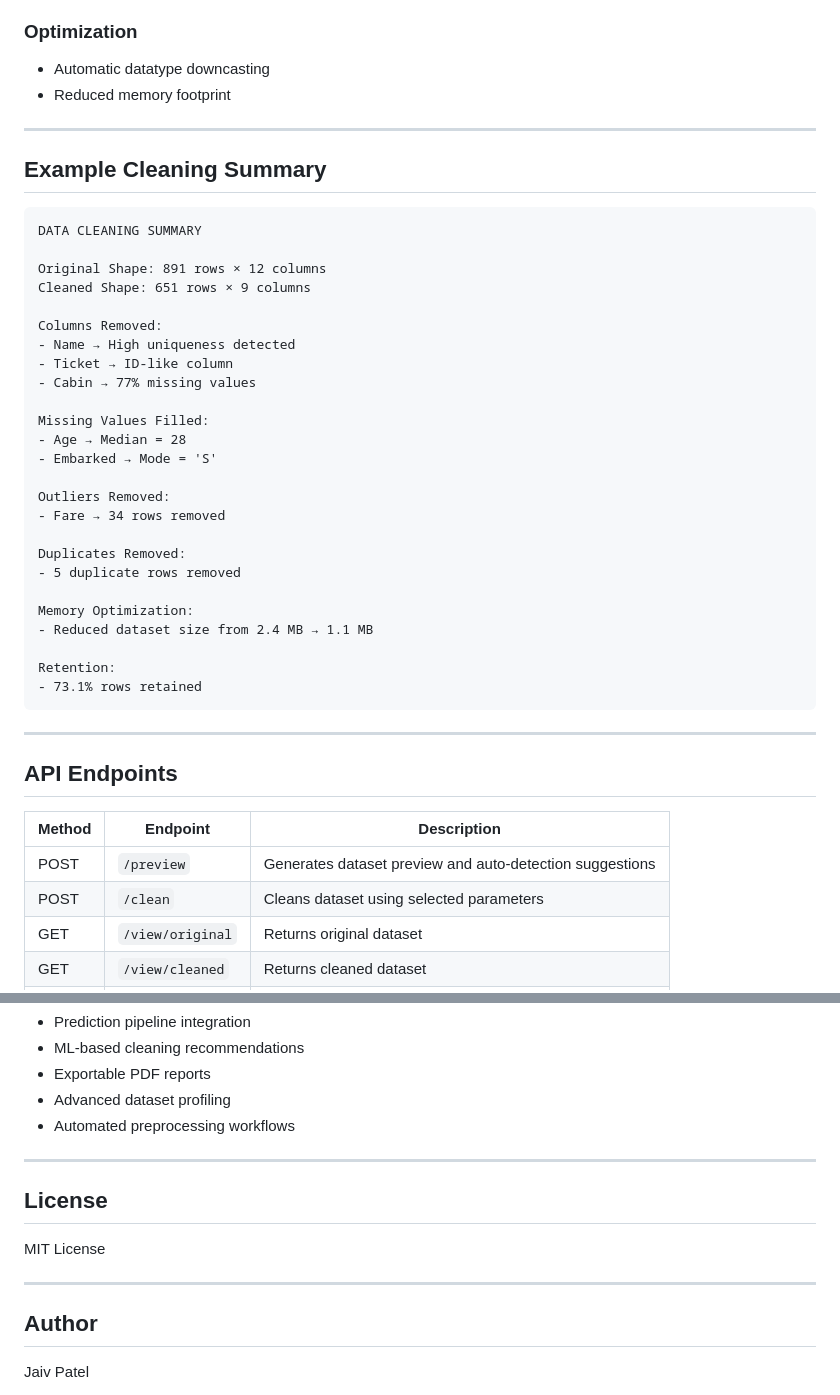
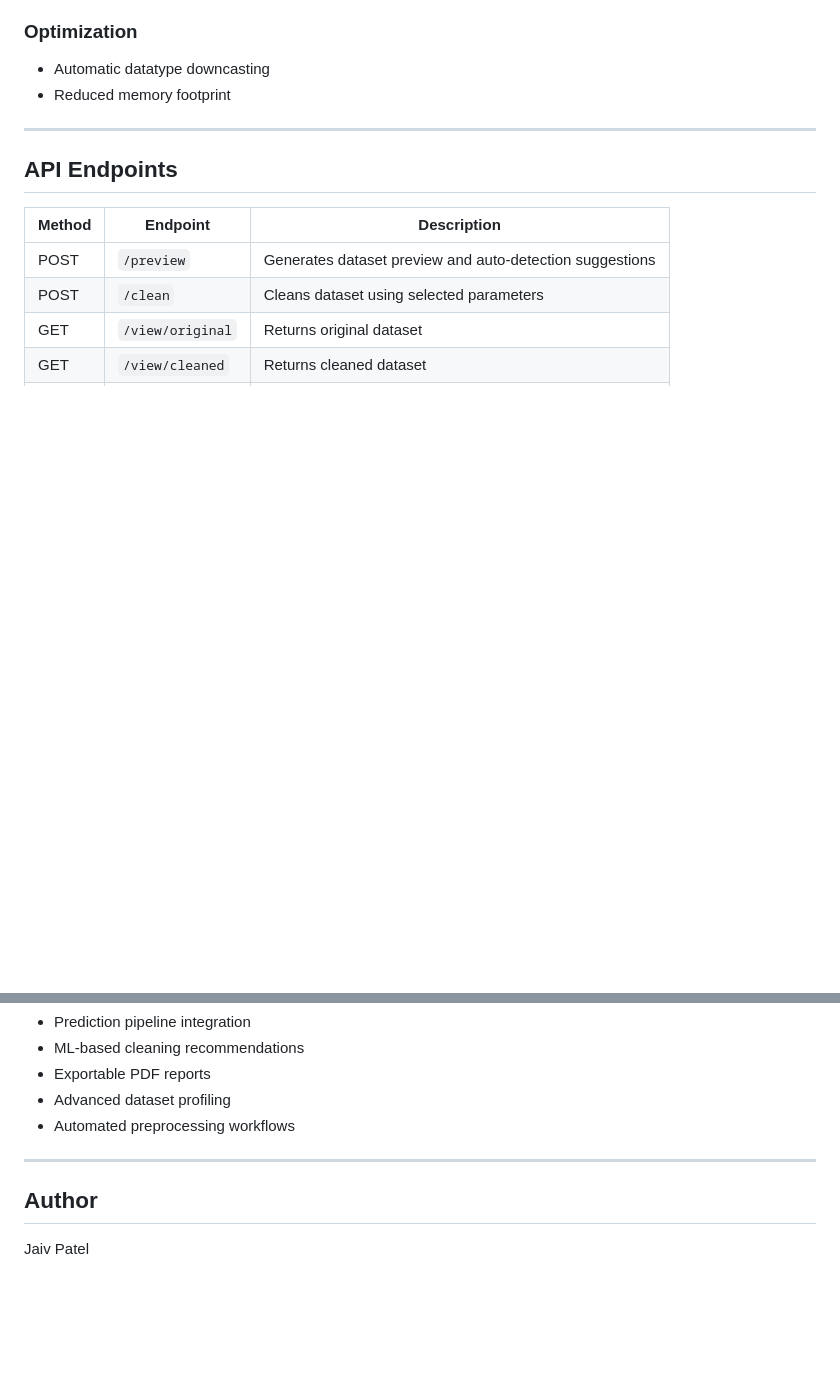
Before and after one commit to JaivPatel07/AutoML, a Markdown page: README.md, 2 parts joined by grey strips. Rendered like a GitHub page; blank space fills up the shorter version.

Commit message:
Remove example cleaning summary and license section
Removed example cleaning summary and license section from README.

````diff
--- a/README.md
+++ b/README.md
@@ -60,38 +60,6 @@ Generates detailed reports including:
 
 * Automatic datatype downcasting
 * Reduced memory footprint
-
----
-
-## Example Cleaning Summary
-
-```txt
-DATA CLEANING SUMMARY
-
-Original Shape: 891 rows × 12 columns
-Cleaned Shape: 651 rows × 9 columns
-
-Columns Removed:
-- Name → High uniqueness detected
-- Ticket → ID-like column
-- Cabin → 77% missing values
-
-Missing Values Filled:
-- Age → Median = 28
-- Embarked → Mode = 'S'
-
-Outliers Removed:
-- Fare → 34 rows removed
-
-Duplicates Removed:
-- 5 duplicate rows removed
-
-Memory Optimization:
-- Reduced dataset size from 2.4 MB → 1.1 MB
-
-Retention:
-- 73.1% rows retained
-```
 
 ---
 
@@ -230,12 +198,6 @@ I built Smart Data Cleaner to automate common cleaning operations while keeping
 
 ---
 
-## License
-
-MIT License
-
----
-
 ## Author
 
 Jaiv Patel
````
